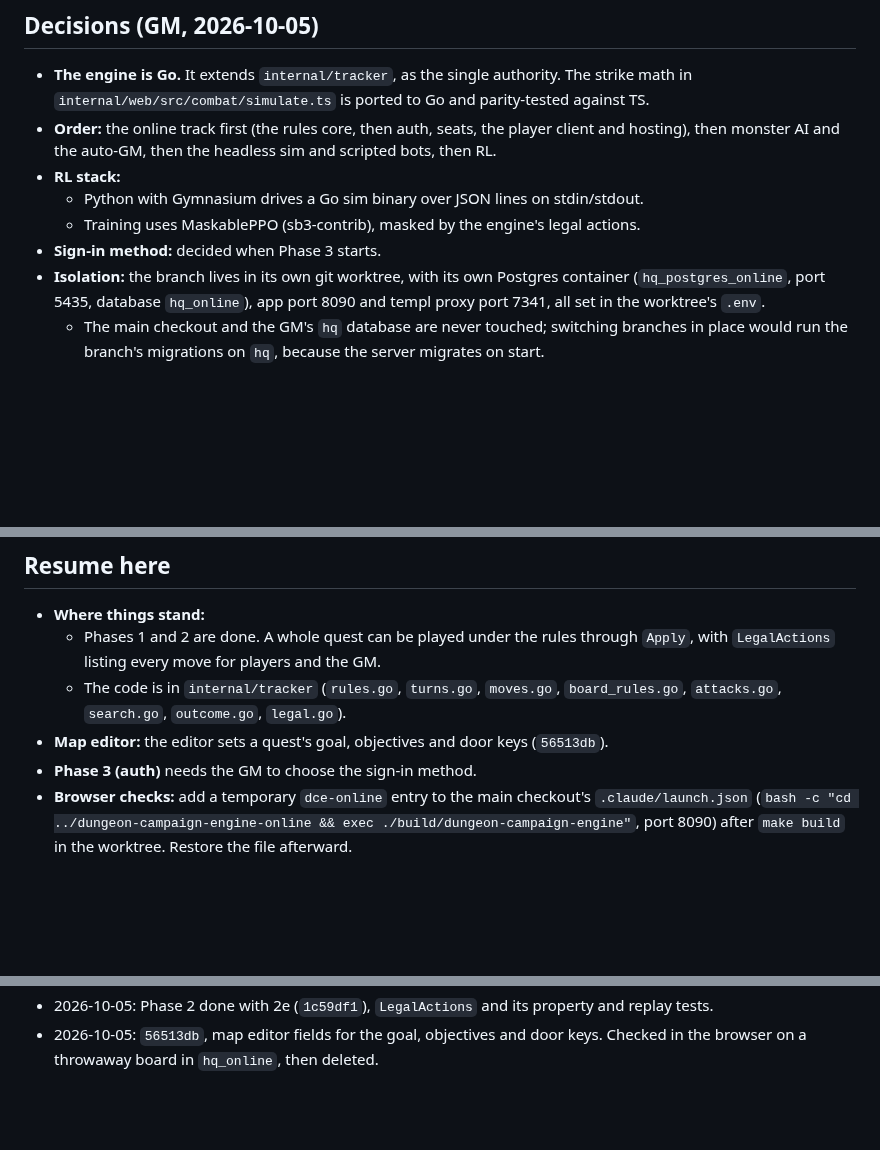
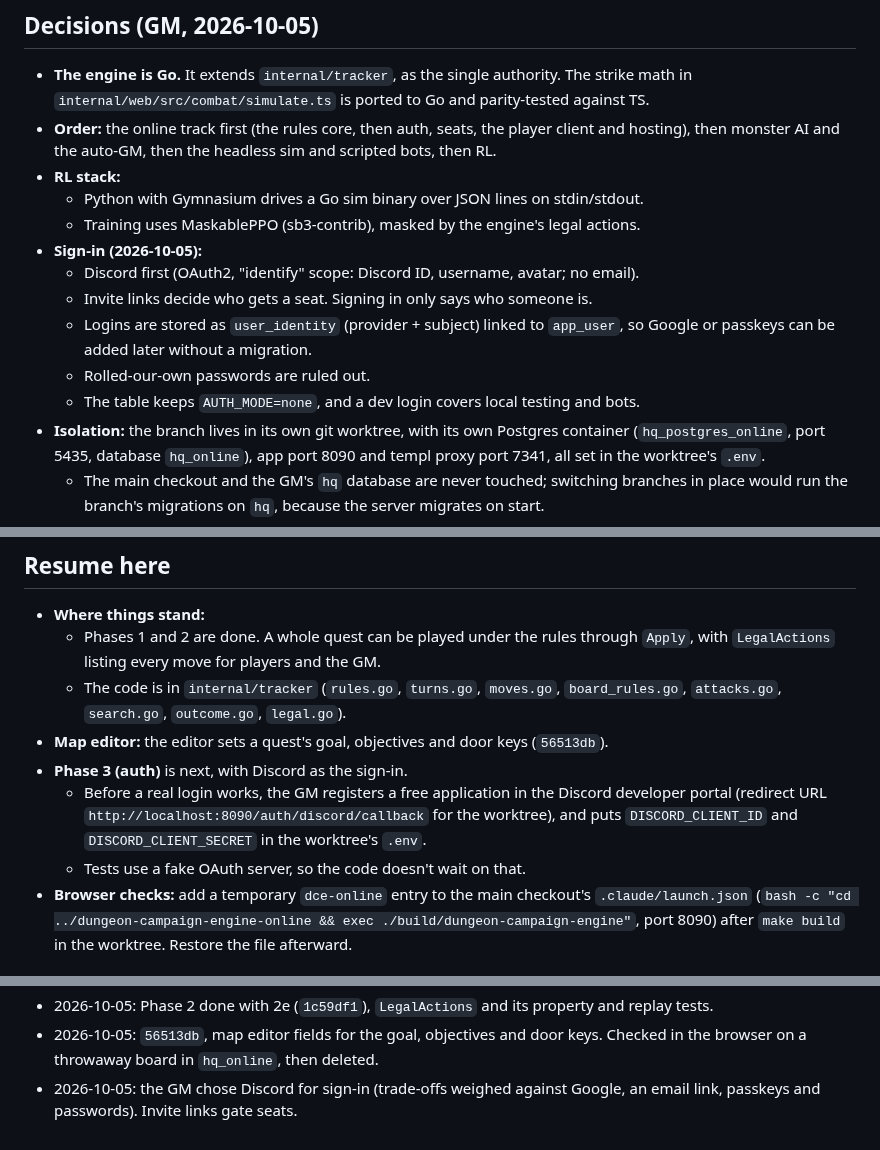
Before and after one commit to Ko-stant/dungeon-campaign-engine, a Markdown page: docs/ONLINE_AND_RULES_PLAN.md, 3 parts joined by grey strips. Rendered like a GitHub page; blank space fills up the shorter version.

Commit message:
Docs: Discord sign-in for Phase 3
Co-Authored-By: Claude Opus 5.5 <noreply@anthropic.com>

```diff
--- a/docs/ONLINE_AND_RULES_PLAN.md
+++ b/docs/ONLINE_AND_RULES_PLAN.md
@@ -29,7 +29,13 @@ seats and bots.
 - **RL stack:**
   - Python with Gymnasium drives a Go sim binary over JSON lines on stdin/stdout.
   - Training uses MaskablePPO (sb3-contrib), masked by the engine's legal actions.
-- **Sign-in method:** decided when Phase 3 starts.
+- **Sign-in (2026-10-05):**
+  - Discord first (OAuth2, "identify" scope: Discord ID, username, avatar; no email).
+  - Invite links decide who gets a seat. Signing in only says who someone is.
+  - Logins are stored as `user_identity` (provider + subject) linked to `app_user`, so Google
+    or passkeys can be added later without a migration.
+  - Rolled-our-own passwords are ruled out.
+  - The table keeps `AUTH_MODE=none`, and a dev login covers local testing and bots.
 - **Isolation:** the branch lives in its own git worktree, with its own Postgres container
   (`hq_postgres_online`, port 5435, database `hq_online`), app port 8090 and templ proxy
   port 7341, all set in the worktree's `.env`.
@@ -192,7 +198,11 @@ Each phase lands in a few sessions, is test-first, and records its commits here.
   - The code is in `internal/tracker` (`rules.go`, `turns.go`, `moves.go`, `board_rules.go`,
     `attacks.go`, `search.go`, `outcome.go`, `legal.go`).
 - **Map editor:** the editor sets a quest's goal, objectives and door keys (`56513db`).
-- **Phase 3 (auth)** needs the GM to choose the sign-in method.
+- **Phase 3 (auth)** is next, with Discord as the sign-in.
+  - Before a real login works, the GM registers a free application in the Discord developer
+    portal (redirect URL `http://localhost:8090/auth/discord/callback` for the worktree), and
+    puts `DISCORD_CLIENT_ID` and `DISCORD_CLIENT_SECRET` in the worktree's `.env`.
+  - Tests use a fake OAuth server, so the code doesn't wait on that.
 - **Browser checks:** add a temporary `dce-online` entry to the main checkout's
   `.claude/launch.json` (`bash -c "cd ../dungeon-campaign-engine-online && exec
   ./build/dungeon-campaign-engine"`, port 8090) after `make build` in the worktree. Restore the
@@ -228,3 +238,5 @@ Each phase lands in a few sessions, is test-first, and records its commits here.
   tests.
 - 2026-10-05: `56513db`, map editor fields for the goal, objectives and door keys. Checked in
   the browser on a throwaway board in `hq_online`, then deleted.
+- 2026-10-05: the GM chose Discord for sign-in (trade-offs weighed against Google, an email
+  link, passkeys and passwords). Invite links gate seats.
```
Also changed, not shown: other parts of docs/ONLINE_AND_RULES_PLAN.md (+1 -1 lines).
